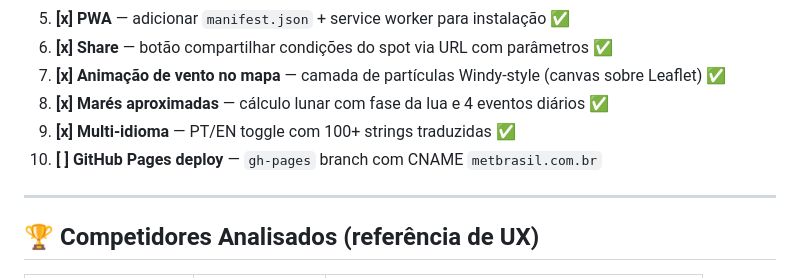
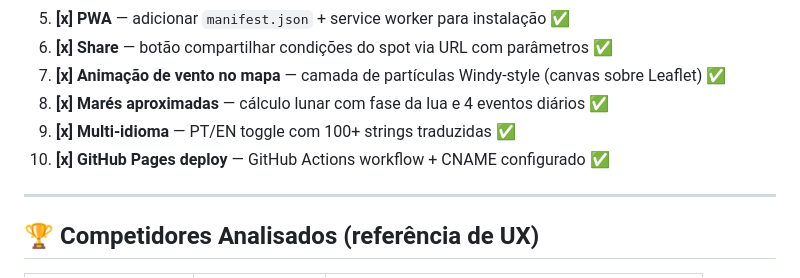
Before and after one commit to pcssantos1967-png/agente-do-tempo, a Markdown page: CLAUDE.md, the part around the change. GitHub-like rendering.

Commit message:
docs: mark GitHub Pages deployment as complete - all backlog features done!
Co-Authored-By: Claude Opus 4.5 <noreply@anthropic.com>

```diff
--- a/CLAUDE.md
+++ b/CLAUDE.md
@@ -209,7 +209,7 @@ grep -n "function fw\|function loadMain\|function setTheme" index.html
 7. **[x] Animação de vento no mapa** — camada de partículas Windy-style (canvas sobre Leaflet) ✅
 8. **[x] Marés aproximadas** — cálculo lunar com fase da lua e 4 eventos diários ✅
 9. **[x] Multi-idioma** — PT/EN toggle com 100+ strings traduzidas ✅
-10. **[ ] GitHub Pages deploy** — `gh-pages` branch com CNAME `metbrasil.com.br`
+10. **[x] GitHub Pages deploy** — GitHub Actions workflow + CNAME configurado ✅
 
 ---
 
```
